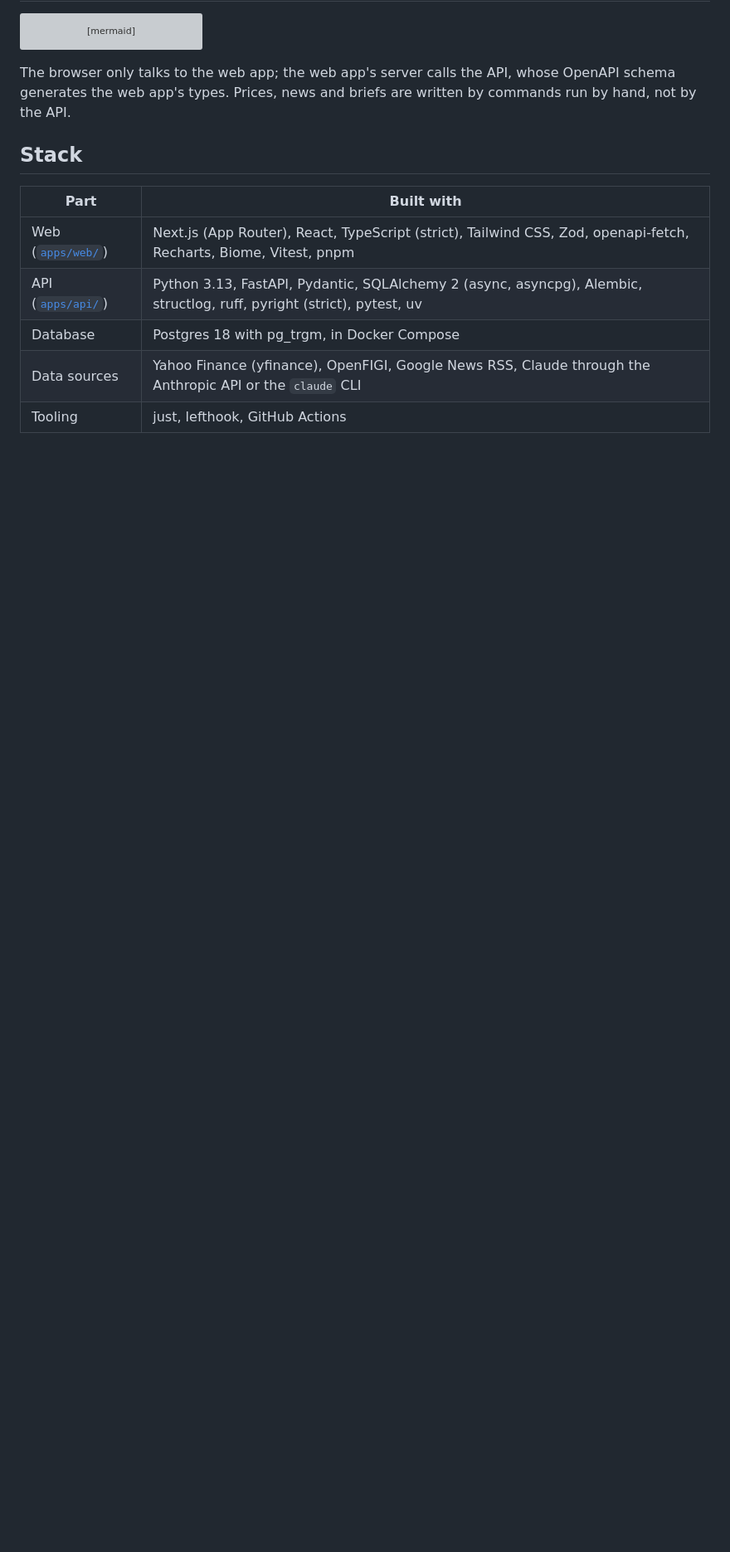
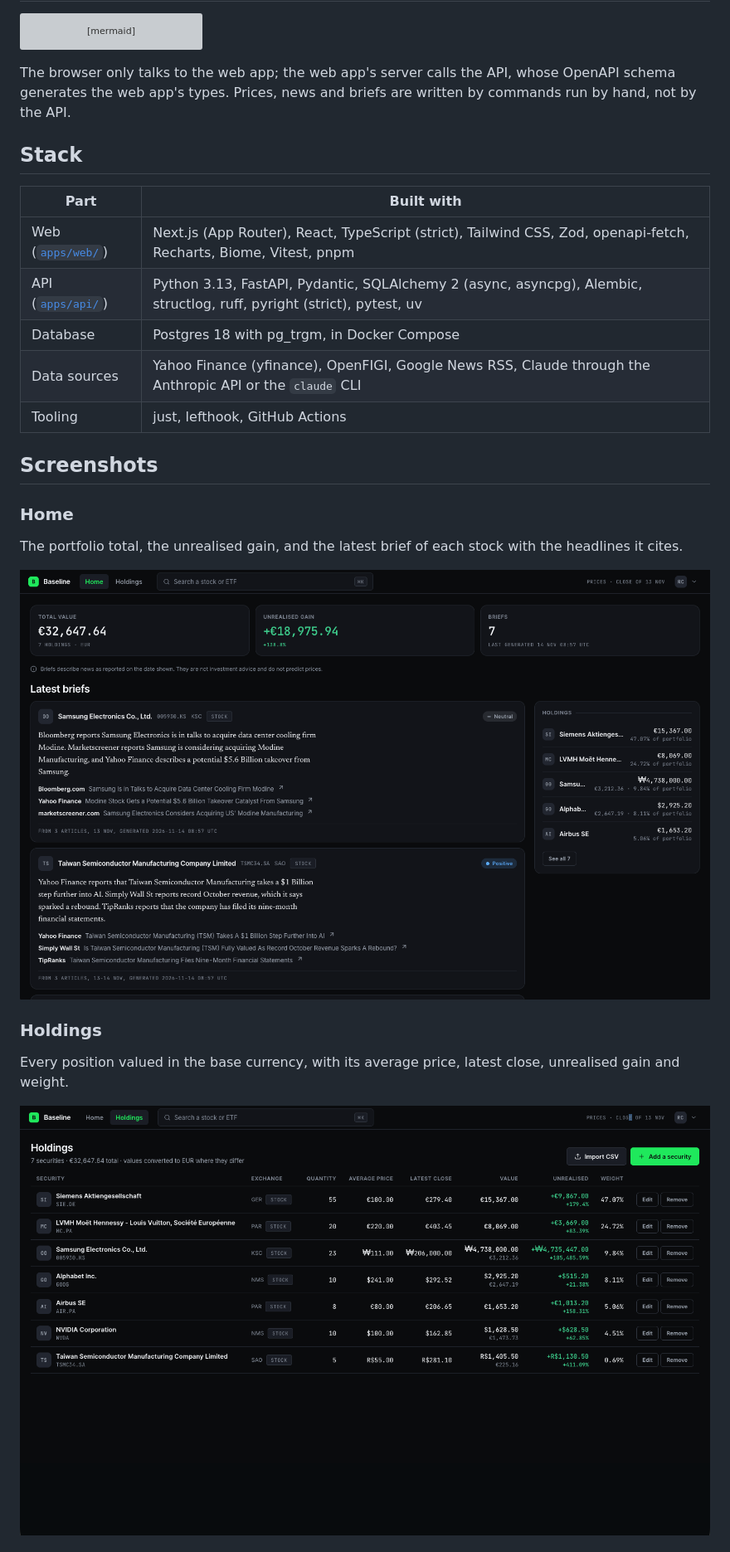
Before and after one commit to romancxx/baseline, a Markdown page: README.md, the part around one of its changes. Shown at 83% size. Rendered like a GitHub page; pictures changed too: docs/screenshots/holding.png (added), docs/screenshots/home.png (added); blank space fills up the shorter version; grey boxes are pictures that could not be loaded.

Commit message:
feat: add web preview to readme

```diff
--- a/README.md
+++ b/README.md
@@ -62,3 +58,17 @@ Prices, news and briefs are written by commands run by hand, not by the API.
 | Data sources | Yahoo Finance (yfinance), OpenFIGI, Google News RSS, Claude through the Anthropic API or the `claude` CLI |
 | Tooling | just, lefthook, GitHub Actions |
 
+## Screenshots
+
+### Home
+
+The portfolio total, the unrealised gain, and the latest brief of each stock with the headlines it cites.
+
+![Home: portfolio total and latest briefs](docs/screenshots/home.png)
+
+### Holdings
+
+Every position valued in the base currency, with its average price, latest close, unrealised gain and weight.
+
+![Holdings table](docs/screenshots/holding.png)
+
```
Also changed, not shown: other parts of README.md (+18 -4 lines), docs/screenshots/import.png (added), docs/screenshots/instrument.png (added), docs/screenshots/search.png (added).
